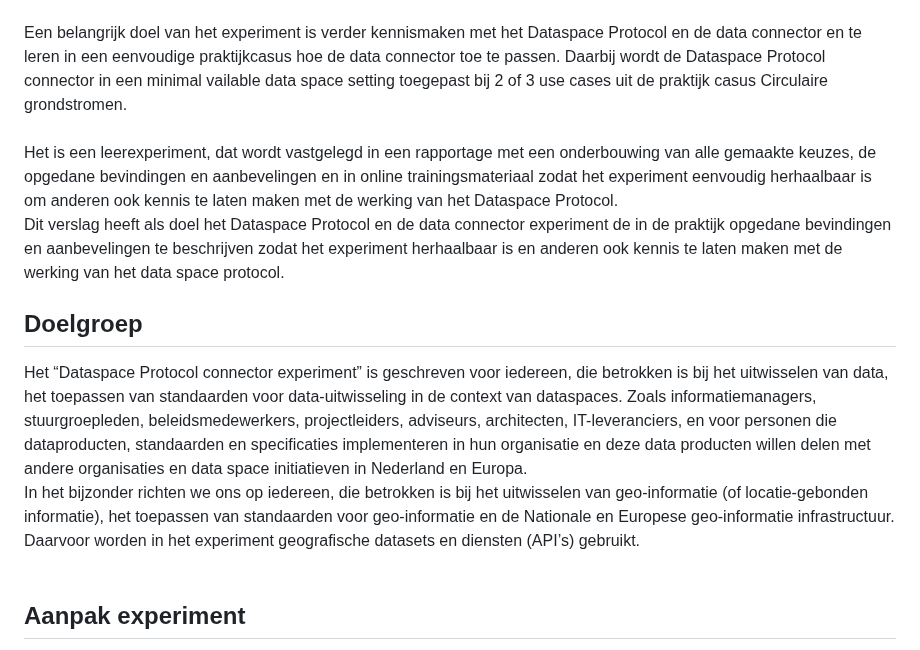
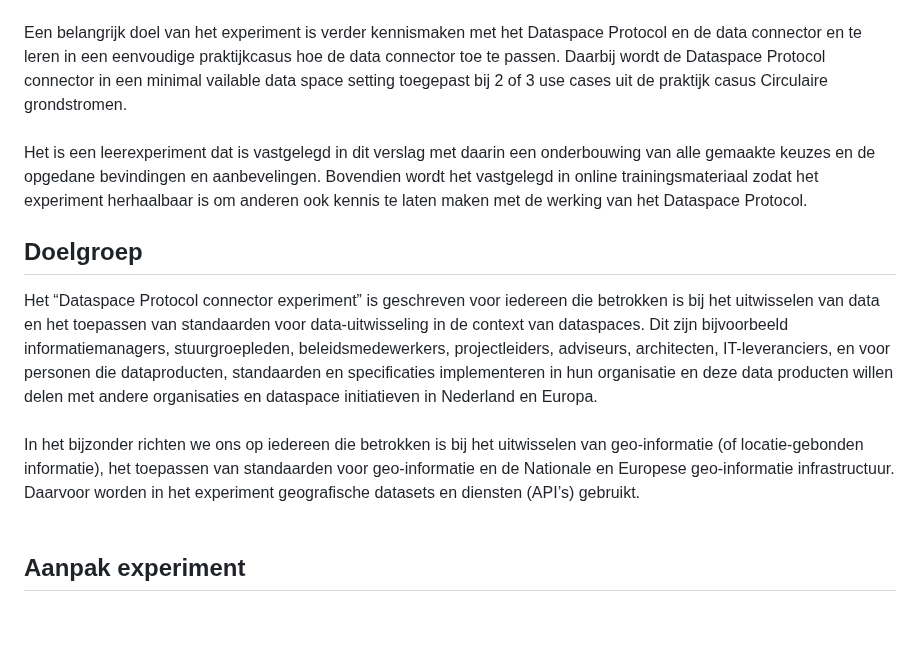
Before and after one commit to Geonovum/eu-DataspaceProtocolconnectorexperiment, a Markdown page: section_001.md, the part around one of its changes. Rendered like a GitHub page; blank space fills up the shorter version.

Commit message:
Update section_001.md
layout en review doel en doelgroep

```diff
--- a/section_001.md
+++ b/section_001.md
@@ -56,15 +58,13 @@ Dit experiment is een verkenning naar het gebruiken van het Dataspace Protocol e
 <br/>
 Een belangrijk doel van het experiment is verder kennismaken met het Dataspace Protocol en de data connector en te leren in een eenvoudige praktijkcasus hoe de data connector toe te passen. Daarbij wordt de Dataspace Protocol connector in een minimal vailable data space setting toegepast bij 2 of 3 use cases uit de praktijk casus Circulaire grondstromen.
 <br/>
-Het is een leerexperiment, dat wordt vastgelegd in een rapportage met een onderbouwing van alle gemaakte keuzes, de opgedane bevindingen en aanbevelingen en in online trainingsmateriaal zodat het experiment eenvoudig herhaalbaar is om anderen ook kennis te laten maken met de werking van het Dataspace Protocol.
-<br/>
-Dit verslag heeft als doel het Dataspace Protocol en de data connector experiment de in de praktijk opgedane bevindingen en aanbevelingen te beschrijven zodat het experiment herhaalbaar is en anderen ook kennis te laten maken met de werking van het data space protocol.
+Het is een leerexperiment dat is vastgelegd in dit verslag met daarin een onderbouwing van alle gemaakte keuzes en de opgedane bevindingen en aanbevelingen. Bovendien wordt het vastgelegd in online trainingsmateriaal zodat het experiment herhaalbaar is om anderen ook kennis te laten maken met de werking van het Dataspace Protocol.
 
 ## Doelgroep
 
-Het “Dataspace Protocol connector experiment” is geschreven voor iedereen, die betrokken is bij het uitwisselen van data, het toepassen van standaarden voor data-uitwisseling in de context van dataspaces. Zoals informatiemanagers, stuurgroepleden, beleidsmedewerkers, projectleiders, adviseurs, architecten, IT-leveranciers, en voor personen die dataproducten, standaarden en specificaties implementeren in hun organisatie en deze data producten willen delen met andere organisaties en data space initiatieven in Nederland en Europa.
+Het “Dataspace Protocol connector experiment” is geschreven voor iedereen die betrokken is bij het uitwisselen van data en het toepassen van standaarden voor data-uitwisseling in de context van dataspaces. Dit zijn bijvoorbeeld informatiemanagers, stuurgroepleden, beleidsmedewerkers, projectleiders, adviseurs, architecten, IT-leveranciers, en voor personen die dataproducten, standaarden en specificaties implementeren in hun organisatie en deze data producten willen delen met andere organisaties en dataspace initiatieven in Nederland en Europa.
 <br/>
-In het bijzonder richten we ons op iedereen, die betrokken is bij het uitwisselen van geo-informatie (of locatie-gebonden informatie), het toepassen van standaarden voor geo-informatie en de Nationale en Europese geo-informatie infrastructuur. Daarvoor worden in het experiment geografische datasets en diensten (API’s) gebruikt.
+In het bijzonder richten we ons op iedereen die betrokken is bij het uitwisselen van geo-informatie (of locatie-gebonden informatie), het toepassen van standaarden voor geo-informatie en de Nationale en Europese geo-informatie infrastructuur. Daarvoor worden in het experiment geografische datasets en diensten (API’s) gebruikt.
 <br/>
 
 ## Aanpak experiment
```
Also changed, not shown: other parts of section_001.md (+5 -3 lines).
